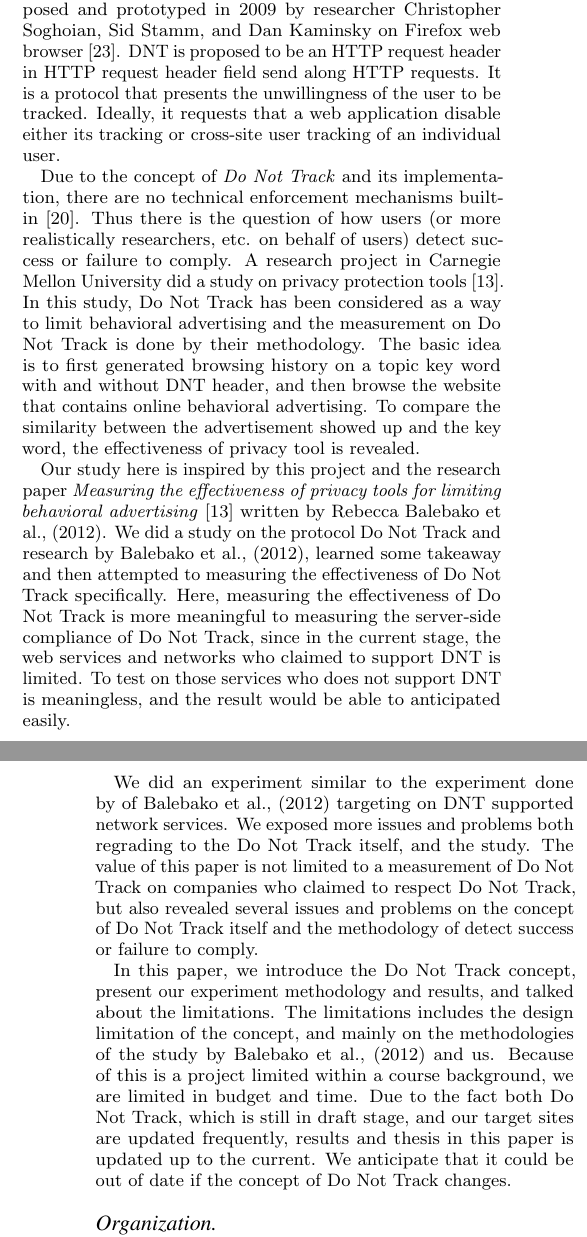
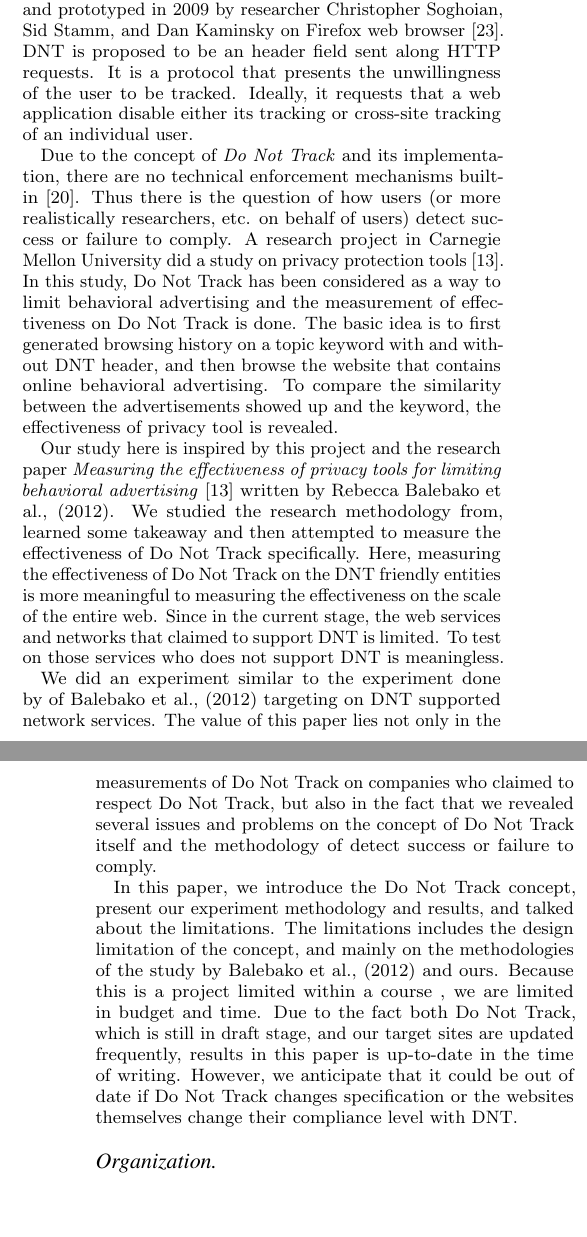
Before and after one commit to ylang/18-636-project, a LaTeX paper (636paper/css.tex): two parts of the columns of pages 1 and 2 of 11, joined at a grey line, cut so that both start at the same text, the shorter picture padded with empty space. Compiled offline with pdfLaTeX.

Commit message:
all introduction proofread first iteration

```diff
--- a/636paper/css.tex
+++ b/636paper/css.tex
@@ -45,15 +45,15 @@ Online behavioral advertising (OBA)~\cite{sheltononline} is a type of targeted a
 
 This technique seems to be beneficial for both advertisement publishers and advertisement platforms, since publishers are able to push their advertisements to fewer but more accurate targets, and advertisement platforms, which has the ability to classify targets, will attract more publishers to use their network. It even might be beneficial for the users since ideally, users are supposed to see those advertisements that are helpful for them specifically. However, there is a privacy concern related to this issue. Web users are being tracked: their browsing history is logged into third party companies' database without any awareness. Their interests, hobbies, even recent plans would be released to those trackers. This kind of tracking is blind to the willingness of users, i.e., if the user does not want to be tracked, unless he/she rejects all third party cookies, there is no good way to disallow tracking.
 
-The concept of \emph{Do Not Track} (DNT)~\cite{tschofenignot} was firstly proposed and prototyped in 2009 by researcher Christopher Soghoian, Sid Stamm, and Dan Kaminsky on Firefox web browser~\cite{wikidnt}. DNT is proposed to be an HTTP request header in HTTP request header field send along HTTP requests. It is a protocol that presents the unwillingness of the user to be tracked. Ideally, it requests that a web application disable either its tracking or cross-site user tracking of an individual user.
+The concept of \emph{Do Not Track} (DNT)~\cite{tschofenignot} was first proposed and prototyped in 2009 by researcher Christopher Soghoian, Sid Stamm, and Dan Kaminsky on Firefox web browser~\cite{wikidnt}. DNT is proposed to be an header field sent along HTTP requests. It is a protocol that presents the unwillingness of the user to be tracked. Ideally, it requests that a web application disable either its tracking or cross-site tracking of an individual user.
 
-Due to the concept of \emph{Do Not Track} and its implementation, there are no technical enforcement mechanisms built-in~\cite{tschofenignot}. Thus there is the question of how users (or more realistically researchers, etc. on behalf of users) detect success or failure to comply. A research project in Carnegie Mellon University did a study on privacy protection tools~\cite{balebako2012measuring}. In this study, Do Not Track has been considered as a way to limit behavioral advertising and the measurement on Do Not Track is done by their methodology. The basic idea is to first generated browsing history on a topic key word with and without DNT header, and then browse the website that contains online behavioral advertising. To compare the similarity between the advertisement showed up and the key word, the effectiveness of privacy tool is revealed.
+Due to the concept of \emph{Do Not Track} and its implementation, there are no technical enforcement mechanisms built-in~\cite{tschofenignot}. Thus there is the question of how users (or more realistically researchers, etc. on behalf of users) detect success or failure to comply. A research project in Carnegie Mellon University did a study on privacy protection tools~\cite{balebako2012measuring}. In this study, Do Not Track has been considered as a way to limit behavioral advertising and the measurement of effectiveness on Do Not Track is done. The basic idea is to first generated browsing history on a topic keyword with and without DNT header, and then browse the website that contains online behavioral advertising. To compare the similarity between the advertisements showed up and the keyword, the effectiveness of privacy tool is revealed.
 
-Our study here is inspired by this project and the research paper \emph{Measuring the effectiveness of privacy tools for limiting behavioral advertising}~\cite{balebako2012measuring} written by Rebecca Balebako et al., (2012). We did a study on the protocol Do Not Track and research by Balebako et al., (2012), learned some takeaway and then attempted to measuring the effectiveness of Do Not Track specifically. Here, measuring the effectiveness of Do Not Track is more meaningful to measuring the server-side compliance of Do Not Track, since in the current stage, the web services and networks who claimed to support DNT is limited. To test on those services who does not support DNT is meaningless, and the result would be able to anticipated easily.
+Our study here is inspired by this project and the research paper \emph{Measuring the effectiveness of privacy tools for limiting behavioral advertising}~\cite{balebako2012measuring} written by Rebecca Balebako et al., (2012). We studied the research methodology from, learned some takeaway and then attempted to measure the effectiveness of Do Not Track specifically. Here, measuring the effectiveness of Do Not Track on the DNT friendly entities is more meaningful to measuring the effectiveness on the scale of the entire web. Since in the current stage, the web services and networks that claimed to support DNT is limited. To test on those services who does not support DNT is meaningless.
 
-We did an experiment similar to the experiment done by of Balebako et al., (2012) targeting on DNT supported network services. We exposed more issues and problems both regrading to the Do Not Track itself, and the study. The value of this paper is not limited to a measurement of Do Not Track on companies who claimed to respect Do Not Track, but also revealed several issues and problems on the concept of Do Not Track itself and the methodology of detect success or failure to comply.
+We did an experiment similar to the experiment done by of Balebako et al., (2012) targeting on DNT supported network services. The value of this paper lies not only in the measurements of Do Not Track on companies who claimed to respect Do Not Track, but also in the fact that we revealed several issues and problems on the concept of Do Not Track itself and the methodology of detect success or failure to comply.
 
-In this paper, we introduce the Do Not Track concept, present our experiment methodology and results, and talked about the limitations. The limitations includes the design limitation of the concept, and mainly on the methodologies of the study by Balebako et al., (2012) and us. Because of this is a project limited within a course background, we are limited in budget and time. Due to the fact both Do Not Track, which is still in draft stage, and our target sites are updated frequently, results and thesis in this paper is updated up to the current. We anticipate that it could be out of date if the concept of Do Not Track changes.
+In this paper, we introduce the Do Not Track concept, present our experiment methodology and results, and talked about the limitations. The limitations includes the design limitation of the concept, and mainly on the methodologies of the study by Balebako et al., (2012) and ours. Because this is a project limited within a course , we are limited in budget and time. Due to the fact both Do Not Track, which is still in draft stage, and our target sites are updated frequently, results in this paper is up-to-date in the time of writing. However, we anticipate that it could be out of date if Do Not Track changes specification or the websites themselves change their compliance level with DNT.
 
 \paragraph{Organization}
 The rest of this paper is organized as follows. Section~\ref{sec:background} presents some basic concepts related to the study.  Section~\ref{sec:lorrie} describes the study by Balebako et al., (2012), which inspires our research. Section~\ref{sec:services} states the companies who supports Do Not Track. Section~\ref{sec:experiment} describes our experiment procedure. Section~\ref{sec:limitation} discusses some limitation in the study. Section~\ref{sec:conclusion} concludes.
```
